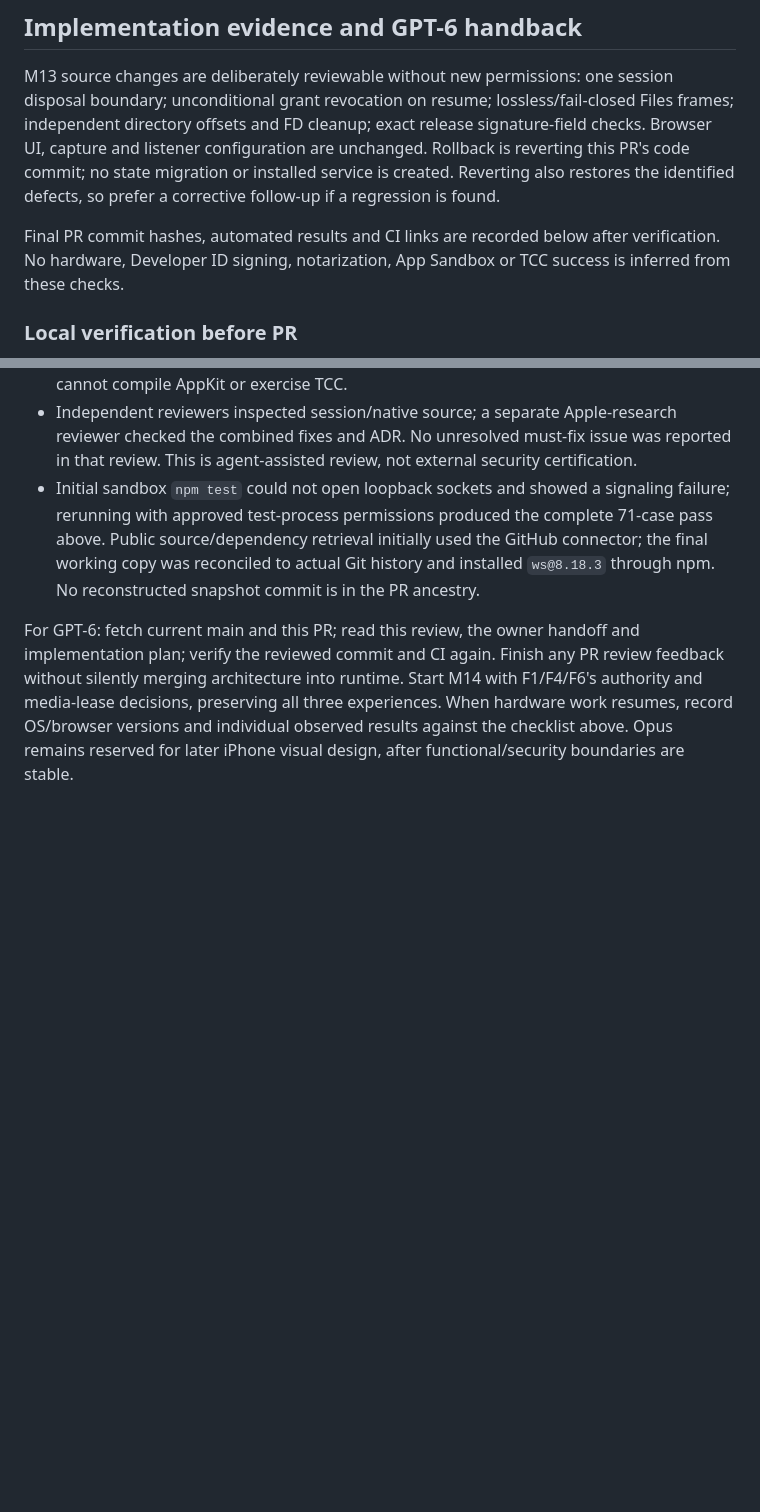
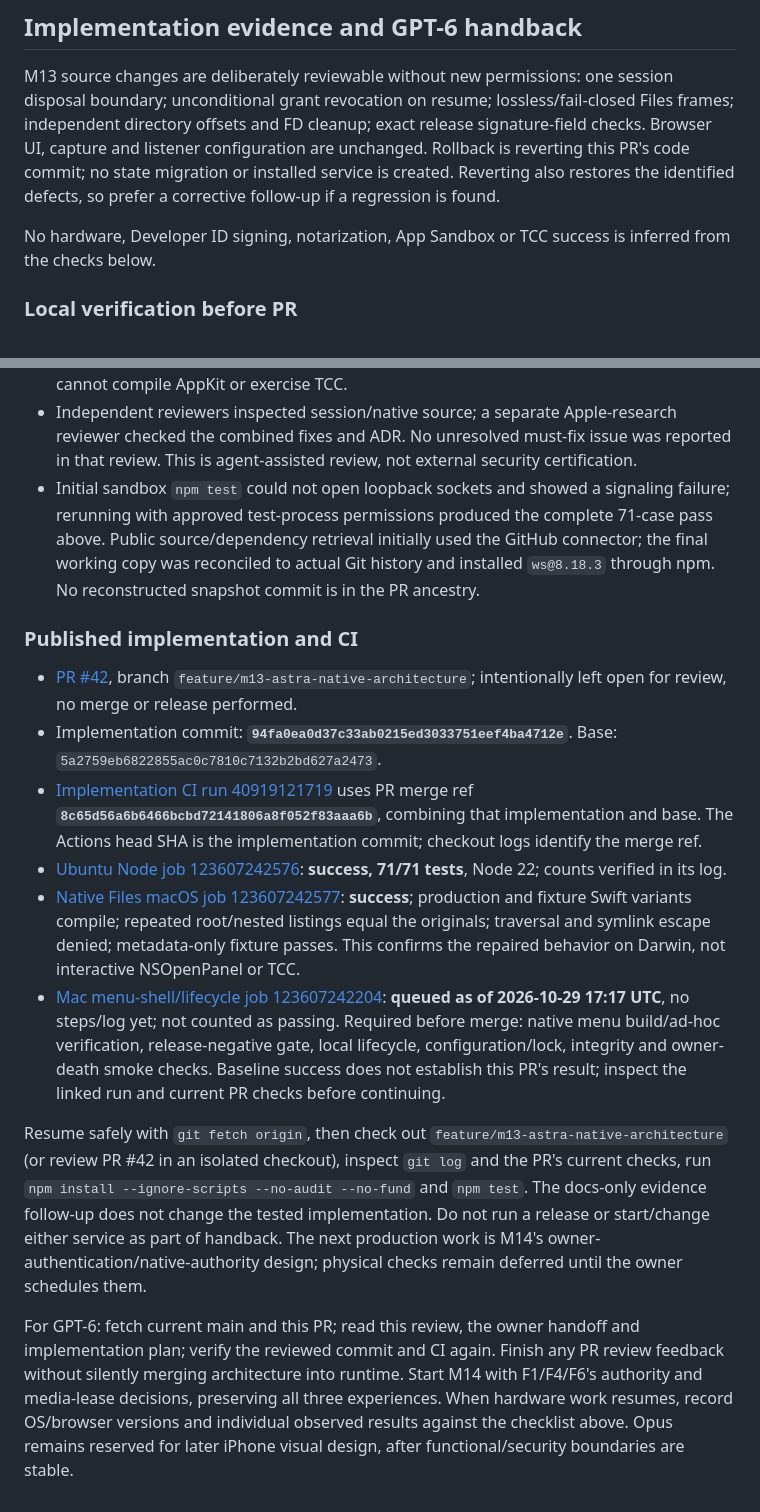
Before and after one commit to damxntheman/FLOATDESK, a Markdown page: docs/M13-ASTRA-REVIEW.md, 2 parts joined by grey strips. Drawn GitHub-style; blank space fills up the shorter version.

Commit message:
docs(m13): record implementation commit, verified CI and continuation gates

```diff
--- a/docs/M13-ASTRA-REVIEW.md
+++ b/docs/M13-ASTRA-REVIEW.md
@@ -180,7 +180,7 @@ Physical testing is deferred, so these remain **NOT RUN**:
 
 M13 source changes are deliberately reviewable without new permissions: one session disposal boundary; unconditional grant revocation on resume; lossless/fail-closed Files frames; independent directory offsets and FD cleanup; exact release signature-field checks. Browser UI, capture and listener configuration are unchanged. Rollback is reverting this PR's code commit; no state migration or installed service is created. Reverting also restores the identified defects, so prefer a corrective follow-up if a regression is found.
 
-Final PR commit hashes, automated results and CI links are recorded below after verification. No hardware, Developer ID signing, notarization, App Sandbox or TCC success is inferred from these checks.
+No hardware, Developer ID signing, notarization, App Sandbox or TCC success is inferred from the checks below.
 
 ### Local verification before PR
 
@@ -190,4 +190,15 @@ Final PR commit hashes, automated results and CI links are recorded below after
 - Independent reviewers inspected session/native source; a separate Apple-research reviewer checked the combined fixes and ADR. No unresolved must-fix issue was reported in that review. This is agent-assisted review, not external security certification.
 - Initial sandbox `npm test` could not open loopback sockets and showed a signaling failure; rerunning with approved test-process permissions produced the complete 71-case pass above. Public source/dependency retrieval initially used the GitHub connector; the final working copy was reconciled to actual Git history and installed `ws@8.18.3` through npm. No reconstructed snapshot commit is in the PR ancestry.
 
+### Published implementation and CI
+
+- [PR #42](https://github.com/damxntheman/FLOATDESK/pull/42), branch `feature/m13-astra-native-architecture`; intentionally left open for review, no merge or release performed.
+- Implementation commit: **`94fa0ea0d37c33ab0215ed3033751eef4ba4712e`**. Base: `5a2759eb6822855ac0c7810c7132b2bd627a2473`.
+- [Implementation CI run 40919121719](https://github.com/damxntheman/FLOATDESK/actions/runs/40919121719) uses PR merge ref **`8c65d56a6b6466bcbd72141806a8f052f83aaa6b`**, combining that implementation and base. The Actions head SHA is the implementation commit; checkout logs identify the merge ref.
+- [Ubuntu Node job 123607242576](https://github.com/damxntheman/FLOATDESK/actions/runs/40919121719/job/123607242576): **success, 71/71 tests**, Node 22; counts verified in its log.
+- [Native Files macOS job 123607242577](https://github.com/damxntheman/FLOATDESK/actions/runs/40919121719/job/123607242577): **success**; production and fixture Swift variants compile; repeated root/nested listings equal the originals; traversal and symlink escape denied; metadata-only fixture passes. This confirms the repaired behavior on Darwin, not interactive NSOpenPanel or TCC.
+- [Mac menu-shell/lifecycle job 123607242204](https://github.com/damxntheman/FLOATDESK/actions/runs/40919121719/job/123607242204): **queued as of 2026-10-29 17:17 UTC**, no steps/log yet; not counted as passing. Required before merge: native menu build/ad-hoc verification, release-negative gate, local lifecycle, configuration/lock, integrity and owner-death smoke checks. Baseline success does not establish this PR's result; inspect the linked run and current PR checks before continuing.
+
+Resume safely with `git fetch origin`, then check out `feature/m13-astra-native-architecture` (or review PR #42 in an isolated checkout), inspect `git log` and the PR's current checks, run `npm install --ignore-scripts --no-audit --no-fund` and `npm test`. The docs-only evidence follow-up does not change the tested implementation. Do not run a release or start/change either service as part of handback. The next production work is M14's owner-authentication/native-authority design; physical checks remain deferred until the owner schedules them.
+
 For GPT-6: fetch current main and this PR; read this review, the owner handoff and implementation plan; verify the reviewed commit and CI again. Finish any PR review feedback without silently merging architecture into runtime. Start M14 with F1/F4/F6's authority and media-lease decisions, preserving all three experiences. When hardware work resumes, record OS/browser versions and individual observed results against the checklist above. Opus remains reserved for later iPhone visual design, after functional/security boundaries are stable.
```
